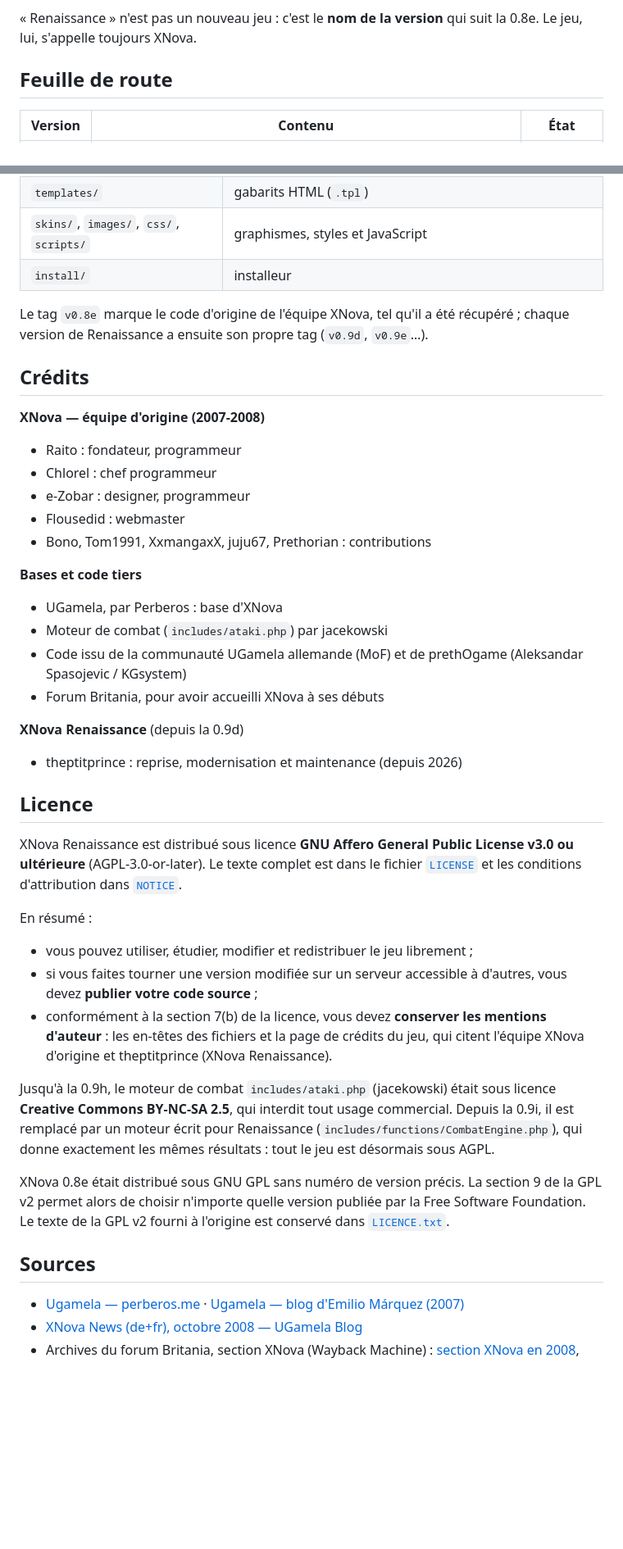
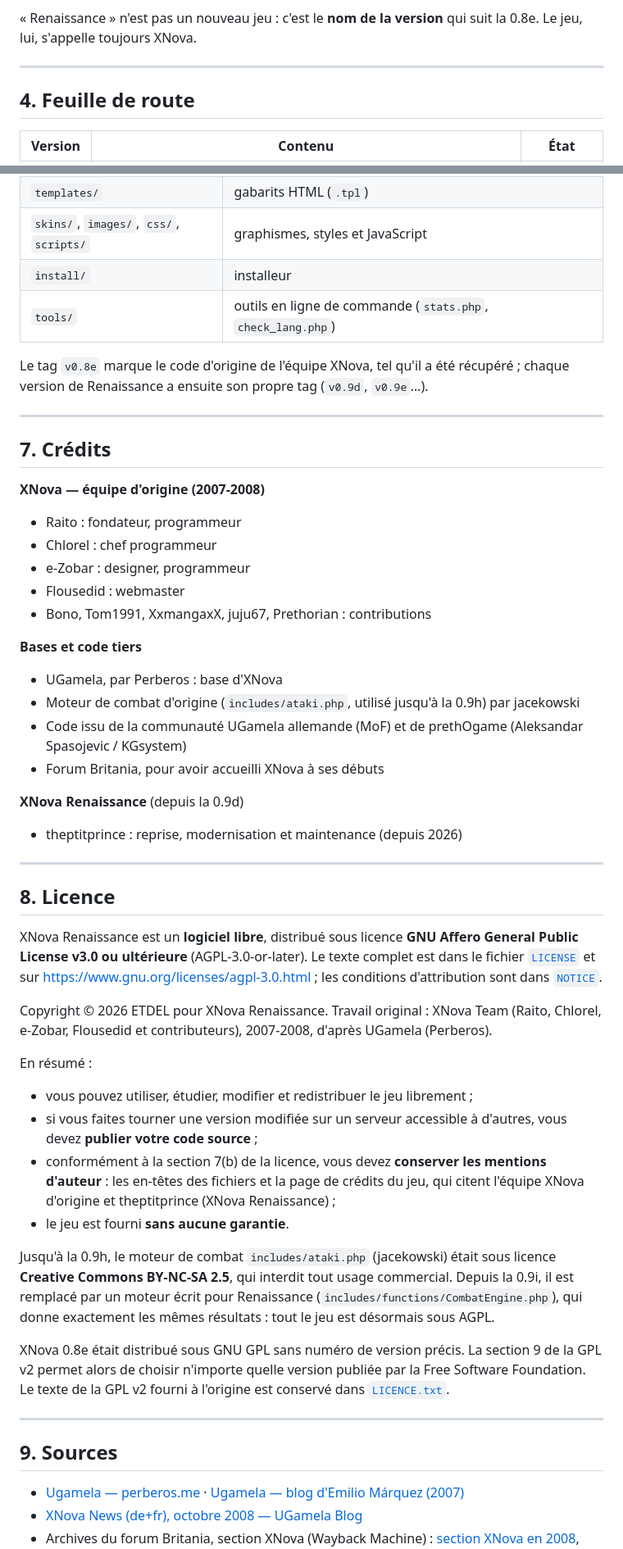
Before and after one commit to theptitprince/XNova, a Markdown page: README.md, 2 parts joined by grey strips. Shown at 82% size. Drawn GitHub-style; blank space fills up the shorter version.

```diff
--- a/README.md
+++ b/README.md
@@ -116,7 +129,9 @@ l'illisible, ou la réécriture complète… jamais achevée. **XNova Renaissanc
 
 « Renaissance » n'est pas un nouveau jeu : c'est le **nom de la version** qui suit la 0.8e. Le jeu, lui, s'appelle toujours XNova.
 
-## Feuille de route
+---
+
+## 4. Feuille de route
 
 | Version | Contenu | État |
 |---|---|---|
@@ -235,11 +257,14 @@ Son état (mémoire utilisée, taux de réussite) est affiché dans l'administra
 | `templates/` | gabarits HTML (`.tpl`) |
 | `skins/`, `images/`, `css/`, `scripts/` | graphismes, styles et JavaScript |
 | `install/` | installeur |
+| `tools/` | outils en ligne de commande (`stats.php`, `check_lang.php`) |
 
 Le tag `v0.8e` marque le code d'origine de l'équipe XNova, tel qu'il a été récupéré ; chaque version de
 Renaissance a ensuite son propre tag (`v0.9d`, `v0.9e`…).
 
-## Crédits
+---
+
+## 7. Crédits
 
 **XNova — équipe d'origine (2007-2008)**
 - Raito : fondateur, programmeur
@@ -250,23 +275,30 @@ Renaissance a ensuite son propre tag (`v0.9d`, `v0.9e`…).
 
 **Bases et code tiers**
 - UGamela, par Perberos : base d'XNova
-- Moteur de combat (`includes/ataki.php`) par jacekowski
+- Moteur de combat d'origine (`includes/ataki.php`, utilisé jusqu'à la 0.9h) par jacekowski
 - Code issu de la communauté UGamela allemande (MoF) et de prethOgame (Aleksandar Spasojevic / KGsystem)
 - Forum Britania, pour avoir accueilli XNova à ses débuts
 
 **XNova Renaissance** (depuis la 0.9d)
 - theptitprince : reprise, modernisation et maintenance (depuis 2026)
 
-## Licence
+---
 
-XNova Renaissance est distribué sous licence **GNU Affero General Public License v3.0 ou ultérieure**
-(AGPL-3.0-or-later). Le texte complet est dans le fichier [`LICENSE`](LICENSE) et les conditions d'attribution dans [`NOTICE`](NOTICE).
+## 8. Licence
+
+XNova Renaissance est un **logiciel libre**, distribué sous licence **GNU Affero General Public License v3.0 ou
+ultérieure** (AGPL-3.0-or-later). Le texte complet est dans le fichier [`LICENSE`](LICENSE) et sur
+<https://www.gnu.org/licenses/agpl-3.0.html> ; les conditions d'attribution sont dans [`NOTICE`](NOTICE).
+
+Copyright © 2026 ETDEL pour XNova Renaissance. Travail original : XNova Team (Raito, Chlorel, e-Zobar, Flousedid et
+contributeurs), 2007-2008, d'après UGamela (Perberos).
 
 En résumé :
 - vous pouvez utiliser, étudier, modifier et redistribuer le jeu librement ;
 - si vous faites tourner une version modifiée sur un serveur accessible à d'autres, vous devez **publier votre code source** ;
 - conformément à la section 7(b) de la licence, vous devez **conserver les mentions d'auteur** : les en-têtes des fichiers
-  et la page de crédits du jeu, qui citent l'équipe XNova d'origine et theptitprince (XNova Renaissance).
+  et la page de crédits du jeu, qui citent l'équipe XNova d'origine et theptitprince (XNova Renaissance) ;
+- le jeu est fourni **sans aucune garantie**.
 
 Jusqu'à la 0.9h, le moteur de combat `includes/ataki.php` (jacekowski) était sous licence **Creative Commons
 BY-NC-SA 2.5**, qui interdit tout usage commercial. Depuis la 0.9i, il est remplacé par un moteur écrit pour
@@ -277,7 +309,9 @@ XNova 0.8e était distribué sous GNU GPL sans numéro de version précis. La se
 n'importe quelle version publiée par la Free Software Foundation. Le texte de la GPL v2 fourni à l'origine est conservé
 dans [`LICENCE.txt`](LICENCE.txt).
 
-## Sources
+---
+
+## 9. Sources
 
 - [Ugamela — perberos.me](https://perberos.me/ugamela/about.php) · [Ugamela — blog d'Emilio Márquez (2007)](https://emiliomarquez.com/2007/07/14/ugamela/)
 - [XNova News (de+fr), octobre 2008 — UGamela Blog](http://ugamela-blog.pheelgood.net/2008/10/01/xnova-news-defr-tratsch/)
```
Also changed, not shown: other parts of README.md (+48 -24 lines).
